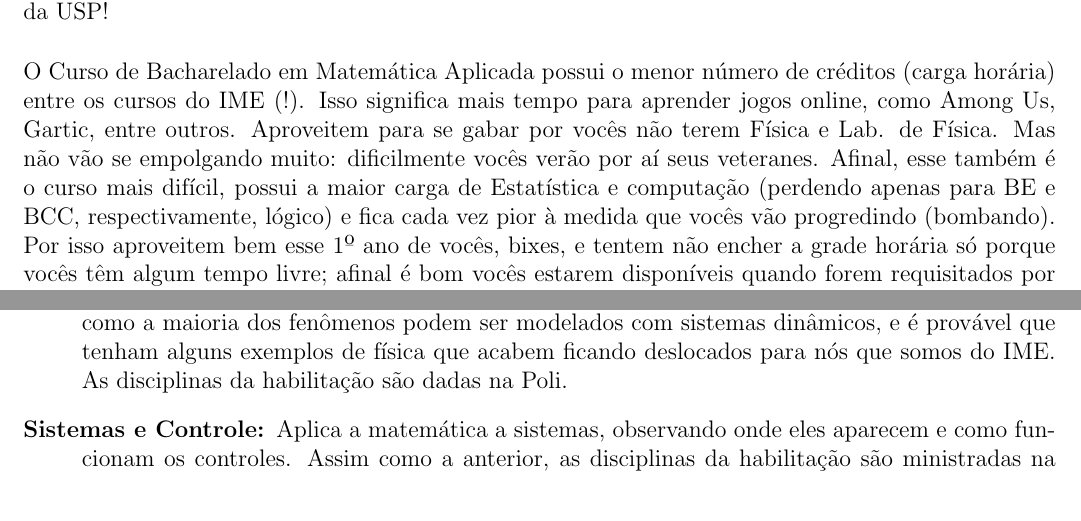
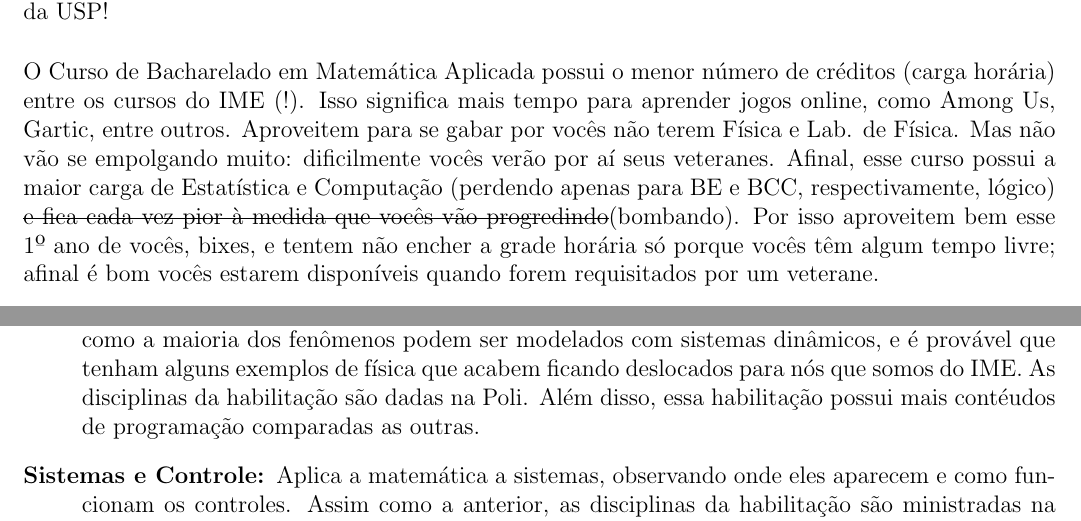
Before and after one commit to Kazuo256/guiadobixo, a LaTeX document (src/GuiaDoBixo.tex, which reads src/cursos_bma.tex): two parts of page 35 of 109, joined at a grey line, cut so that both start at the same text. Compiled offline with pdfLaTeX.

Commit message:
TODO - Revisar textos dos cursos: Aplicada
Tirei a frase que dizia que esse é o curso mais difícil, acrescentei que a habilitação de Controle e Automação possui mais programação do que as outras como pedido pelo Bertozzi.

```diff
--- a/src/cursos_bma.tex
+++ b/src/cursos_bma.tex
@@ -10,13 +10,12 @@ entraram no melhor (e mais flexível) curso da USP!
 
 O Curso de Bacharelado em Matemática Aplicada possui o menor número de créditos
 (carga horária) entre os cursos do IME (!). Isso significa mais tempo para
-aprender jogos online, como Among Us, Gartic, entre outros.
-Aproveitem para se gabar por vocês não terem Física e
-Lab. de Física. Mas não vão se empolgando muito: dificilmente vocês verão por aí
-seus veteranes. Afinal, esse também é o curso mais difícil, possui a maior carga
-de Estatística e computação (perdendo apenas para BE e BCC, respectivamente,
-lógico) e fica cada vez pior à medida que vocês vão progredindo (bombando). Por
-isso aproveitem bem esse 1º ano de vocês, bixes, e tentem não encher a grade
+aprender jogos online, como Among Us, Gartic, entre outros. Aproveitem para se gabar
+por vocês não terem Física e Lab. de Física. Mas não vão se empolgando muito:
+dificilmente vocês verão por aí seus veteranes. Afinal, esse curso possui a maior carga
+de Estatística e Computação (perdendo apenas para BE e BCC, respectivamente, lógico)
+\sout{e fica cada vez pior à medida que vocês vão progredindo}(bombando).
+Por isso aproveitem bem esse 1º ano de vocês, bixes, e tentem não encher a grade
 horária só porque vocês têm algum tempo livre; afinal é bom vocês estarem
 disponíveis quando forem requisitados por um veterane.
 
@@ -33,7 +32,8 @@ entre áreas tecnológicas e até biológicas:
   Controle, nela você vai estudar como a maioria dos fenômenos podem ser
   modelados com sistemas dinâmicos, e é provável que tenham alguns exemplos de
   física que acabem ficando deslocados para nós que somos do IME. As disciplinas
-  da habilitação são dadas na Poli.
+  da habilitação são dadas na Poli. Além disso, essa habilitação possui mais
+  contéudos de programação comparadas as outras.
 \item [Sistemas e Controle:] Aplica a matemática a sistemas, observando onde
   eles aparecem e como funcionam os controles. Assim como a anterior, as
   disciplinas da habilitação são ministradas na Poli. Essa habilitação também é
```
